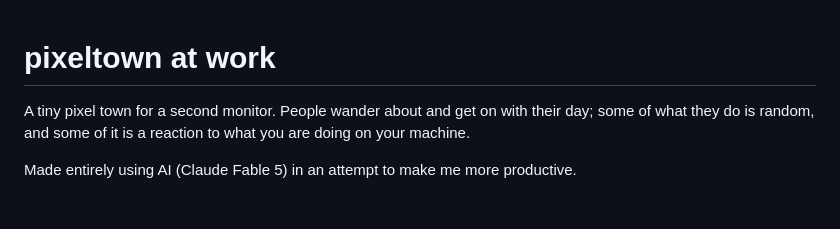
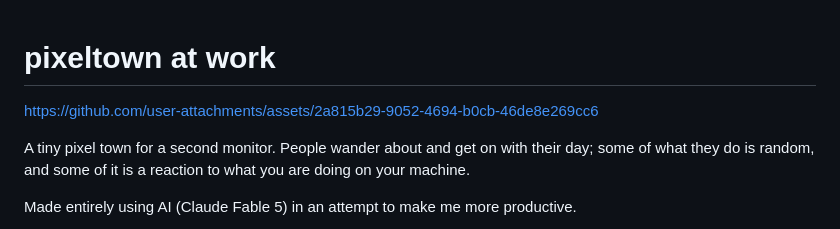
Before and after one commit to carmelal/pixeltown-at-work, a Markdown page: README.md, the part around the change. Rendered like a GitHub page; blank space fills up the shorter version.

Commit message:
Add demo video to README
Added a link to the project assets in the README.

```diff
--- a/README.md
+++ b/README.md
@@ -1,4 +1,6 @@
 # pixeltown at work
+
+https://github.com/user-attachments/assets/2a815b29-9052-4694-b0cb-46de8e269cc6
 
 A tiny pixel town for a second monitor. People wander about and get on with their day; some of what they do is random, and some of it is a reaction to what you are doing on your machine.
 
```
